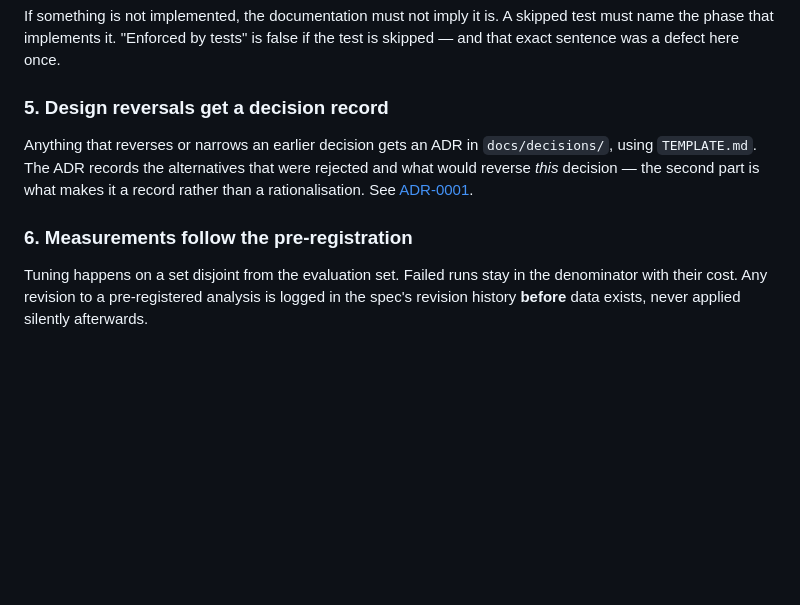
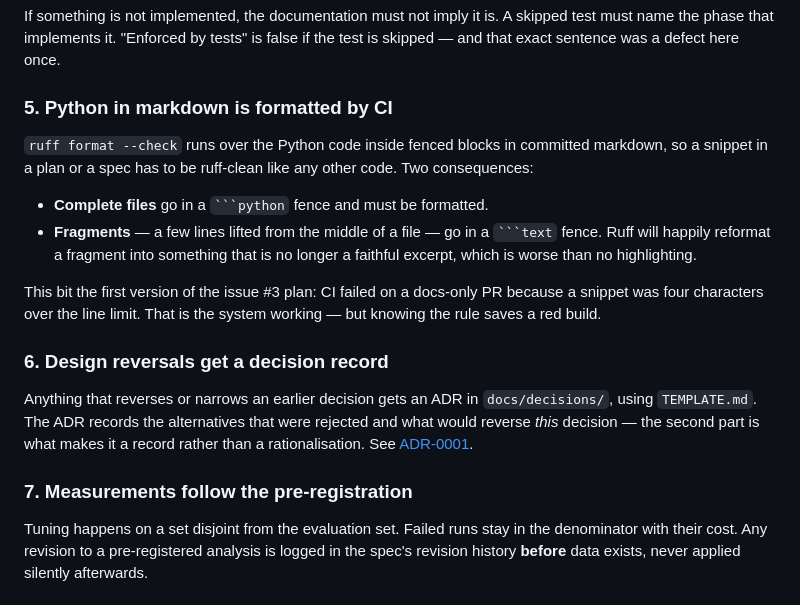
Before and after one commit to Shyboy0499/precondition-library, a Markdown page: CONTRIBUTING.md, the part around the change. GitHub-like rendering; blank space fills up the shorter version.

Commit message:
docs: make the plan's code snippets ruff-clean
CI failed on a docs-only PR, and the reason is worth recording: `ruff format
--check` also formats Python inside fenced blocks in markdown files. Three
snippets in the plan were not ruff-clean, and one of them was a *fragment* (a
few lines lifted from the middle of an IntentSpec call) which ruff reshaped into
`phrasings = ( [...] )` / `naming_markers = (["submodule"],)` -- no longer a
faithful excerpt of the file it is meant to replace.

Fixes:
  - the fragment is now fenced as `text`, with a note saying why, so a later
    contributor does not "fix" it back into a red build;
  - the three complete snippets are formatted;
  - CONTRIBUTING gains the rule: complete files go in a python fence and must be
    formatted, fragments go in a text fence.

The system worked. A red build on a docs-only change looks like noise and is
actually the tooling refusing to let an example drift from the code it documents.

````diff
--- a/CONTRIBUTING.md
+++ b/CONTRIBUTING.md
@@ -68,7 +68,22 @@ If something is not implemented, the documentation must not imply it is. A skipp
 test must name the phase that implements it. "Enforced by tests" is false if the
 test is skipped — and that exact sentence was a defect here once.
 
-### 5. Design reversals get a decision record
+### 5. Python in markdown is formatted by CI
+
+`ruff format --check` runs over the Python code inside fenced blocks in committed
+markdown, so a snippet in a plan or a spec has to be ruff-clean like any other
+code. Two consequences:
+
+- **Complete files** go in a ` ```python ` fence and must be formatted.
+- **Fragments** — a few lines lifted from the middle of a file — go in a
+  ` ```text ` fence. Ruff will happily reformat a fragment into something that is
+  no longer a faithful excerpt, which is worse than no highlighting.
+
+This bit the first version of the issue #3 plan: CI failed on a docs-only PR
+because a snippet was four characters over the line limit. That is the system
+working — but knowing the rule saves a red build.
+
+### 6. Design reversals get a decision record
 
 Anything that reverses or narrows an earlier decision gets an ADR in
 `docs/decisions/`, using `TEMPLATE.md`. The ADR records the alternatives that were
@@ -76,7 +91,7 @@ rejected and what would reverse *this* decision — the second part is what make
 a record rather than a rationalisation. See
 [ADR-0001](docs/decisions/ADR-0001-reframe-after-prior-art.md).
 
-### 6. Measurements follow the pre-registration
+### 7. Measurements follow the pre-registration
 
 Tuning happens on a set disjoint from the evaluation set. Failed runs stay in the
 denominator with their cost. Any revision to a pre-registered analysis is logged
````
Also changed, not shown: 1 other file.
